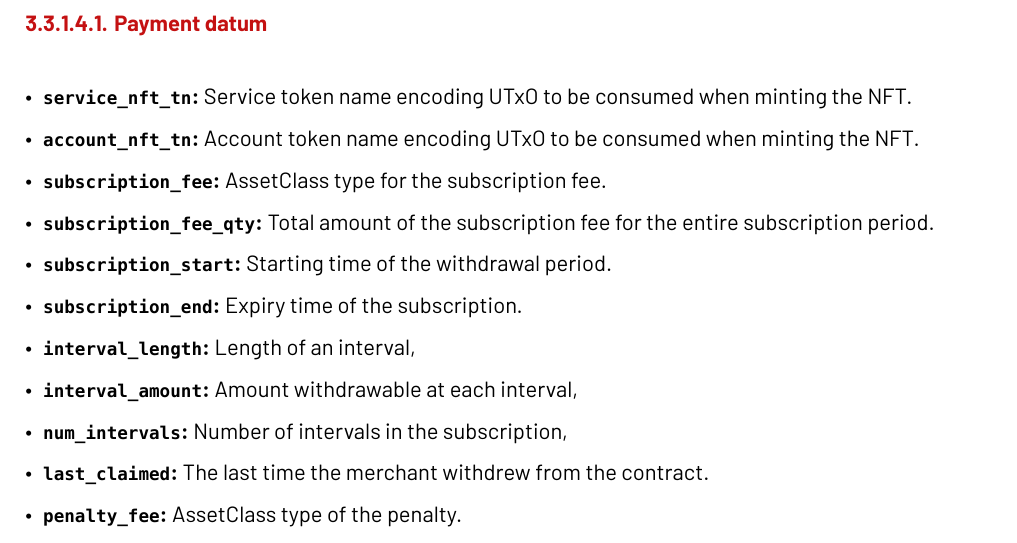
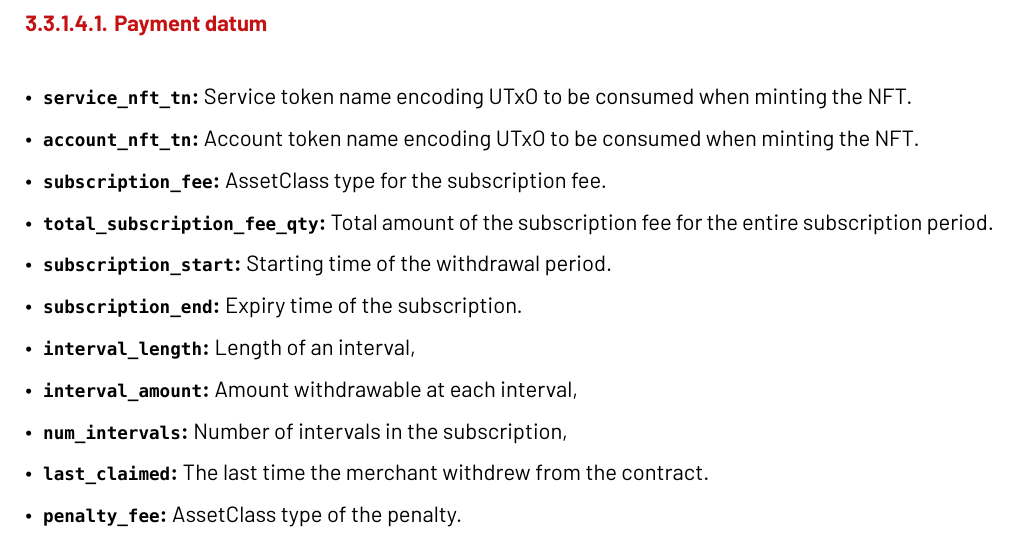
Before and after one commit to Anastasia-Labs/payment-subscription, a Typst document (docs/payment-subscription-design-specs/subscription-smart-contract.typ): part of page 7 of 39, cut so that both start at the same text. The pictures show the PDF file docs/payment-subscription-design-specs/subscription-smart-contract.pdf that the author committed with the source.

```diff
--- a/docs/payment-subscription-design-specs/subscription-smart-contract.typ
+++ b/docs/payment-subscription-design-specs/subscription-smart-contract.typ
@@ -222,7 +222,7 @@
 
 - *`account_nft_tn`:* Account token name encoding UTxO to be consumed when minting the NFT.
 - *`subscription_fee`:* AssetClass type for the subscription fee.
-- *`subscription_fee_qty`:* Total amount of the subscription fee for the entire subscription period.
+- *`total_subscription_fee_qty`:* Total amount of the subscription fee for the entire subscription period.
 - *`subscription_start`:* Starting time of the withdrawal period.
 - *`subscription_end`:* Expiry time of the subscription.
 
```
Also changed, not shown: docs/payment-subscription-design-specs/subscription-smart-contract.pdf, 7 other files.
